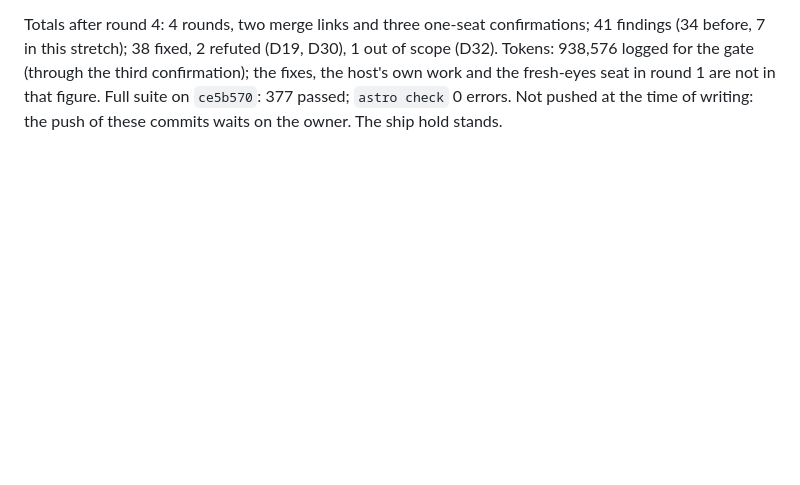
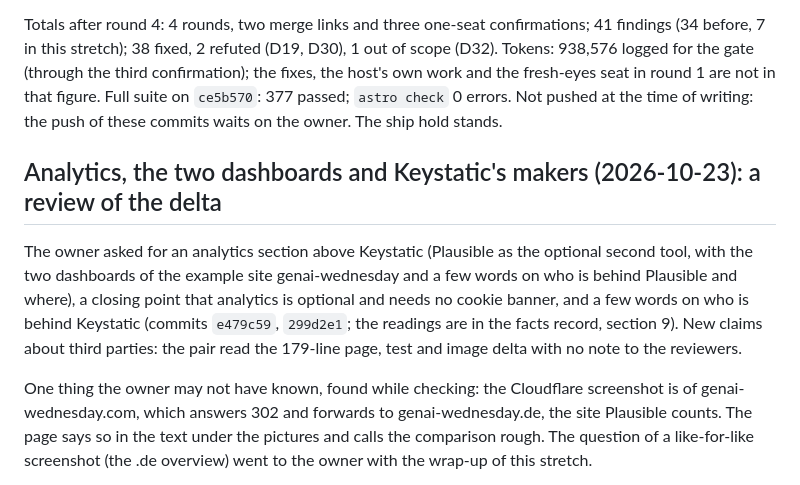
Before and after one commit to karero/croftweaver-site, a Markdown page: docs/reviews/REVIEW-diff-2026-10-22-what-it-runs-on.md, the part around one of its changes. Rendered like a GitHub page; blank space fills up the shorter version.

Commit message:
docs/reviews: the analytics section, its review and confirmation
Co-Authored-By: Claude Sonnet 5.5 <noreply@anthropic.com>

```diff
--- a/docs/reviews/REVIEW-diff-2026-10-22-what-it-runs-on.md
+++ b/docs/reviews/REVIEW-diff-2026-10-22-what-it-runs-on.md
@@ -221,3 +221,18 @@ this stretch); 38 fixed, 2 refuted (D19, D30), 1 out of scope (D32). Tokens: 938
 (through the third confirmation); the fixes, the host's own work and the fresh-eyes seat in round 1 are not in
 that figure. Full suite on `ce5b570`: 377 passed; `astro check` 0 errors. Not pushed at the time of writing:
 the push of these commits waits on the owner. The ship hold stands.
+
+
+## Analytics, the two dashboards and Keystatic's makers (2026-10-23): a review of the delta
+
+The owner asked for an analytics section above Keystatic (Plausible as the optional second tool, with the two
+dashboards of the example site genai-wednesday and a few words on who is behind Plausible and where), a closing
+point that analytics is optional and needs no cookie banner, and a few words on who is behind Keystatic (commits
+`e479c59`, `299d2e1`; the readings are in the facts record, section 9). New claims about third parties: the pair
+read the 179-line page, test and image delta with no note to the reviewers.
+
+One thing the owner may not have known, found while checking: the Cloudflare screenshot is of
+genai-wednesday.com, which answers 302 and forwards to genai-wednesday.de, the site Plausible counts. The page
+says so in the text under the pictures and calls the comparison rough. The question of a like-for-like
+screenshot (the .de overview) went to the owner with the wrap-up of this stretch.
+
```
Also changed, not shown: other parts of docs/reviews/REVIEW-diff-2026-10-22-what-it-runs-on.md (+30 -0 lines).
